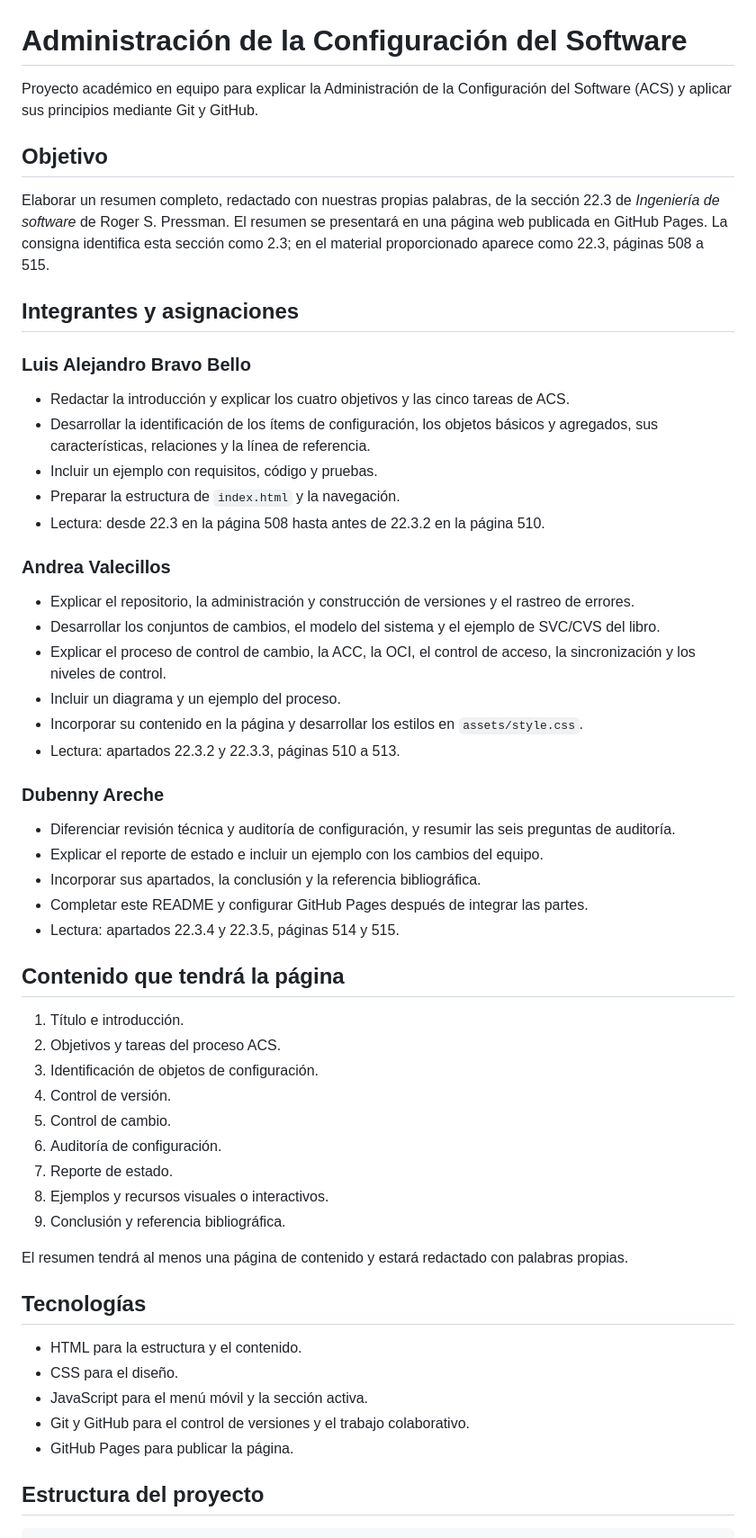
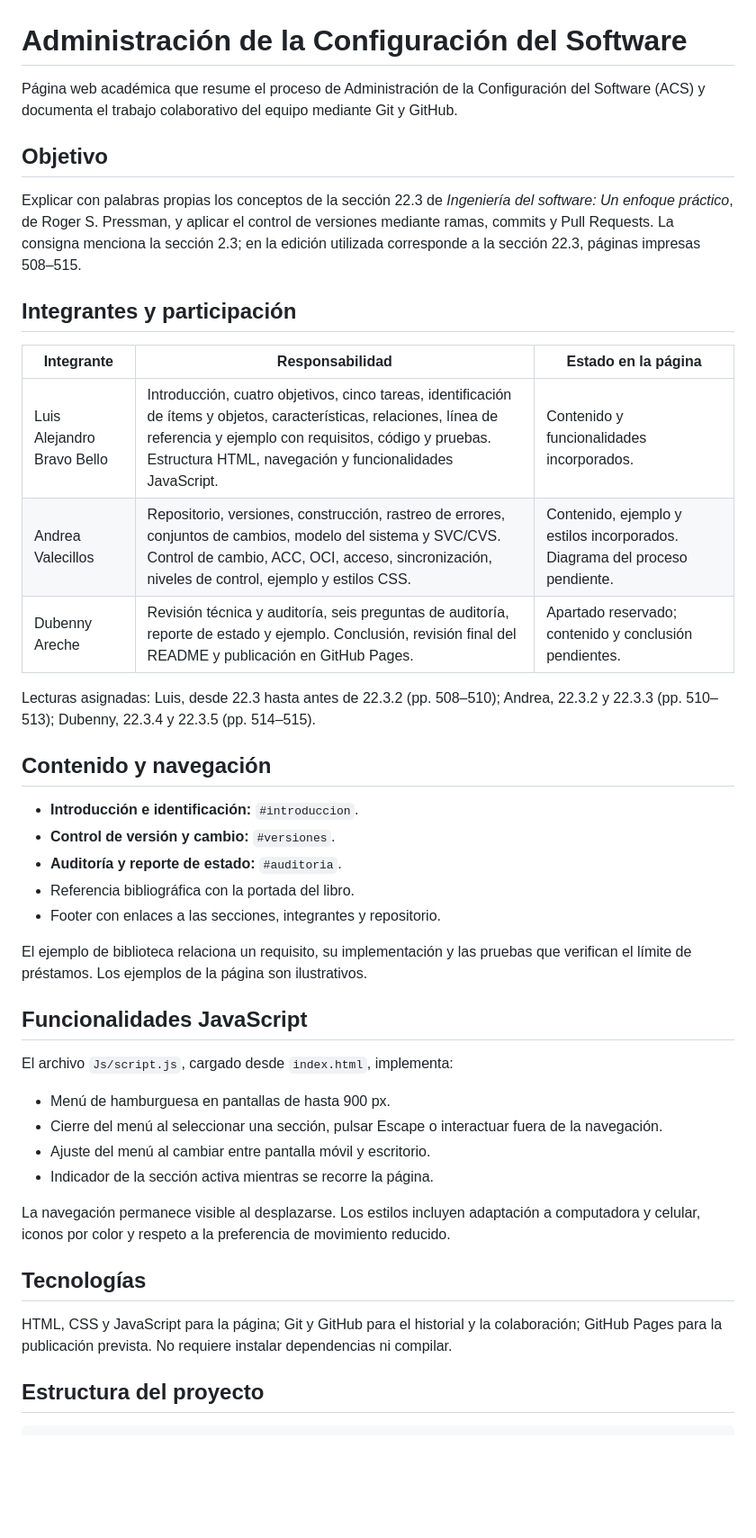
Before and after one commit to luisbravobello/proyecto-acs, a Markdown page: README.md, the part around one of its changes. Shown at 90% size. GitHub-like rendering; blank space fills up the shorter version.

Commit message:
Actualiza documentación del proyecto

```diff
--- a/README.md
+++ b/README.md
@@ -1,59 +1,45 @@
 # Administración de la Configuración del Software
 
-Proyecto académico en equipo para explicar la Administración de la Configuración del Software (ACS) y aplicar sus principios mediante Git y GitHub.
+Página web académica que resume el proceso de Administración de la Configuración del Software (ACS) y documenta el trabajo colaborativo del equipo mediante Git y GitHub.
 
 ## Objetivo
 
-Elaborar un resumen completo, redactado con nuestras propias palabras, de la sección 22.3 de *Ingeniería de software* de Roger S. Pressman. El resumen se presentará en una página web publicada en GitHub Pages. La consigna identifica esta sección como 2.3; en el material proporcionado aparece como 22.3, páginas 508 a 515.
+Explicar con palabras propias los conceptos de la sección 22.3 de *Ingeniería del software: Un enfoque práctico*, de Roger S. Pressman, y aplicar el control de versiones mediante ramas, commits y Pull Requests. La consigna menciona la sección 2.3; en la edición utilizada corresponde a la sección 22.3, páginas impresas 508–515.
 
-## Integrantes y asignaciones
+## Integrantes y participación
 
-### Luis Alejandro Bravo Bello
+| Integrante | Responsabilidad | Estado en la página |
+|---|---|---|
+| Luis Alejandro Bravo Bello | Introducción, cuatro objetivos, cinco tareas, identificación de ítems y objetos, características, relaciones, línea de referencia y ejemplo con requisitos, código y pruebas. Estructura HTML, navegación y funcionalidades JavaScript. | Contenido y funcionalidades incorporados. |
+| Andrea Valecillos | Repositorio, versiones, construcción, rastreo de errores, conjuntos de cambios, modelo del sistema y SVC/CVS. Control de cambio, ACC, OCI, acceso, sincronización, niveles de control, ejemplo y estilos CSS. | Contenido, ejemplo y estilos incorporados. Diagrama del proceso pendiente. |
+| Dubenny Areche | Revisión técnica y auditoría, seis preguntas de auditoría, reporte de estado y ejemplo. Conclusión, revisión final del README y publicación en GitHub Pages. | Apartado reservado; contenido y conclusión pendientes. |
 
-- Redactar la introducción y explicar los cuatro objetivos y las cinco tareas de ACS.
-- Desarrollar la identificación de los ítems de configuración, los objetos básicos y agregados, sus características, relaciones y la línea de referencia.
-- Incluir un ejemplo con requisitos, código y pruebas.
-- Preparar la estructura de `index.html` y la navegación.
-- Lectura: desde 22.3 en la página 508 hasta antes de 22.3.2 en la página 510.
+Lecturas asignadas: Luis, desde 22.3 hasta antes de 22.3.2 (pp. 508–510); Andrea, 22.3.2 y 22.3.3 (pp. 510–513); Dubenny, 22.3.4 y 22.3.5 (pp. 514–515).
 
-### Andrea Valecillos
+## Contenido y navegación
 
-- Explicar el repositorio, la administración y construcción de versiones y el rastreo de errores.
-- Desarrollar los conjuntos de cambios, el modelo del sistema y el ejemplo de SVC/CVS del libro.
-- Explicar el proceso de control de cambio, la ACC, la OCI, el control de acceso, la sincronización y los niveles de control.
-- Incluir un diagrama y un ejemplo del proceso.
-- Incorporar su contenido en la página y desarrollar los estilos en `assets/style.css`.
-- Lectura: apartados 22.3.2 y 22.3.3, páginas 510 a 513.
+- **Introducción e identificación:** `#introduccion`.
+- **Control de versión y cambio:** `#versiones`.
+- **Auditoría y reporte de estado:** `#auditoria`.
+- Referencia bibliográfica con la portada del libro.
+- Footer con enlaces a las secciones, integrantes y repositorio.
 
-### Dubenny Areche
+El ejemplo de biblioteca relaciona un requisito, su implementación y las pruebas que verifican el límite de préstamos. Los ejemplos de la página son ilustrativos.
 
-- Diferenciar revisión técnica y auditoría de configuración, y resumir las seis preguntas de auditoría.
-- Explicar el reporte de estado e incluir un ejemplo con los cambios del equipo.
-- Incorporar sus apartados, la conclusión y la referencia bibliográfica.
-- Completar este README y configurar GitHub Pages después de integrar las partes.
-- Lectura: apartados 22.3.4 y 22.3.5, páginas 514 y 515.
+## Funcionalidades JavaScript
 
-## Contenido que tendrá la página
+El archivo `Js/script.js`, cargado desde `index.html`, implementa:
 
-1. Título e introducción.
-2. Objetivos y tareas del proceso ACS.
-3. Identificación de objetos de configuración.
-4. Control de versión.
-5. Control de cambio.
-6. Auditoría de configuración.
-7. Reporte de estado.
-8. Ejemplos y recursos visuales o interactivos.
-9. Conclusión y referencia bibliográfica.
+- Menú de hamburguesa en pantallas de hasta 900 px.
+- Cierre del menú al seleccionar una sección, pulsar Escape o interactuar fuera de la navegación.
+- Ajuste del menú al cambiar entre pantalla móvil y escritorio.
+- Indicador de la sección activa mientras se recorre la página.
 
-El resumen tendrá al menos una página de contenido y estará redactado con palabras propias.
+La navegación permanece visible al desplazarse. Los estilos incluyen adaptación a computadora y celular, iconos por color y respeto a la preferencia de movimiento reducido.
 
 ## Tecnologías
 
-- HTML para la estructura y el contenido.
-- CSS para el diseño.
-- JavaScript para el menú móvil y la sección activa.
-- Git y GitHub para el control de versiones y el trabajo colaborativo.
-- GitHub Pages para publicar la página.
+HTML, CSS y JavaScript para la página; Git y GitHub para el historial y la colaboración; GitHub Pages para la publicación prevista. No requiere instalar dependencias ni compilar.
 
 ## Estructura del proyecto
 
```
Also changed, not shown: other parts of README.md (+26 -26 lines).
